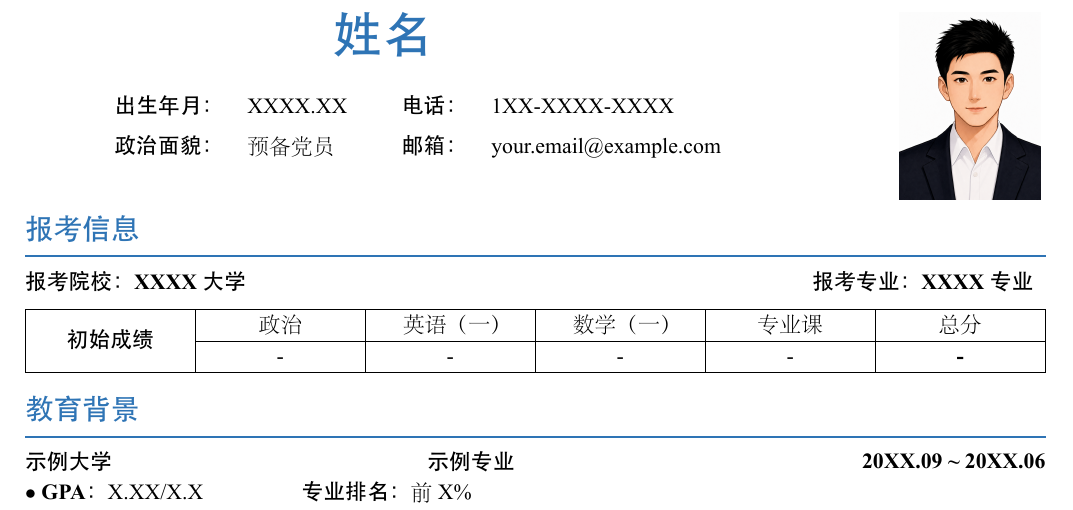
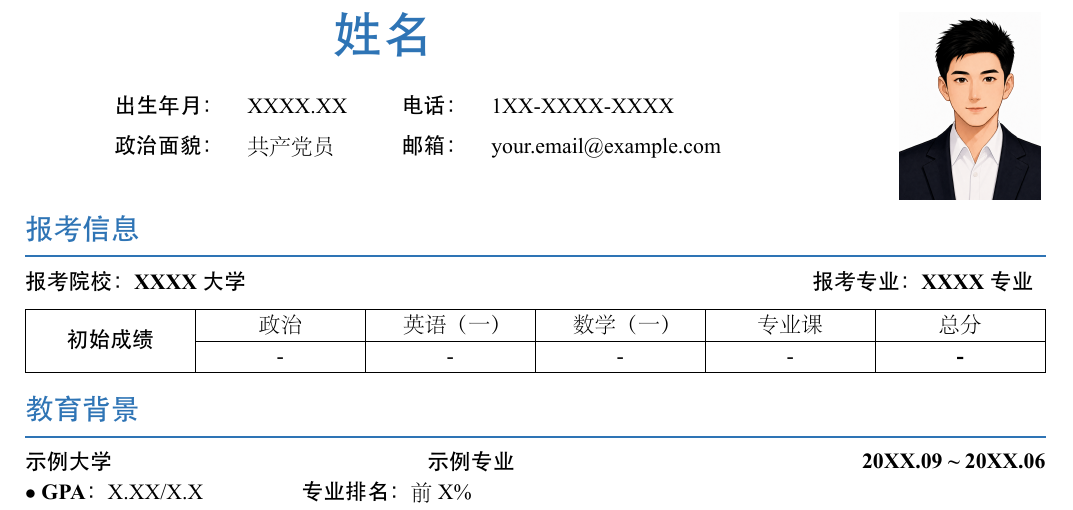
Before and after one commit to kody1126/Chinese-resume-template-postgraduate, a LaTeX CV (fushi-resume-template.tex): part of the page, cut so that both start at the same text. The pictures show the PDF file fushi-resume-template.pdf that the author committed with the source.

Commit message:
docs: update postgraduate profile

```diff
--- a/fushi-resume-template.tex
+++ b/fushi-resume-template.tex
@@ -118,7 +117,7 @@
         \hspace{3em}
         \begin{tabular}{@{}ll@{\hspace{2.5em}}ll@{}}
             \textbf{出生年月：} & XXXX.XX   & \textbf{电话：} & 1XX-XXXX-XXXX \\[0.4em]
-            \textbf{政治面貌：} & 预备党员  & \textbf{邮箱：} & your.email@example.com \\
+            \textbf{政治面貌：} & 共产党员  & \textbf{邮箱：} & your.email@example.com \\
         \end{tabular}
     \end{center}
 \end{minipage}%
```
Also changed, not shown: assets/resume-preview.png, fushi-resume-template.pdf, fushi-resume-template.tex (1 more changed lines).
